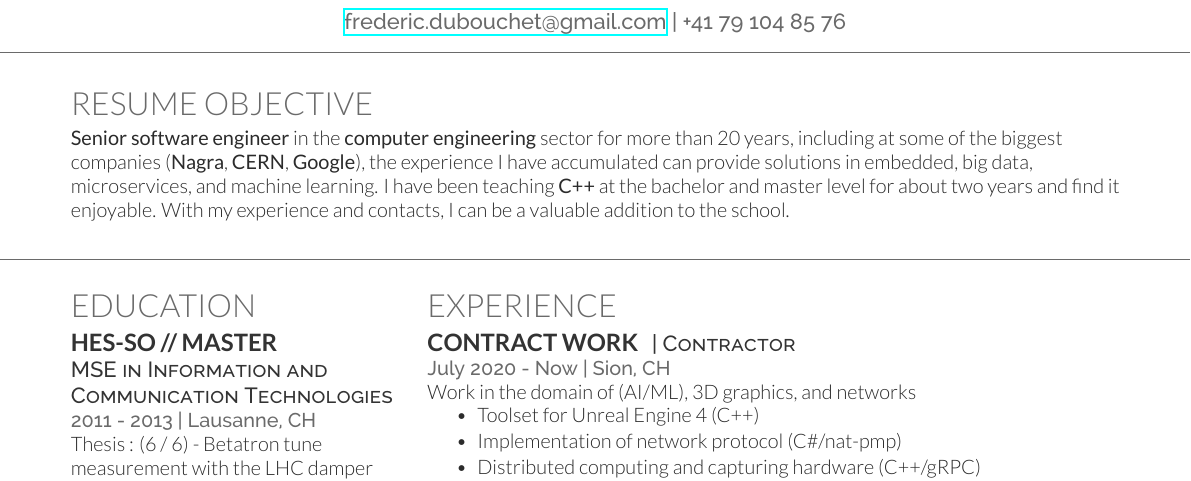
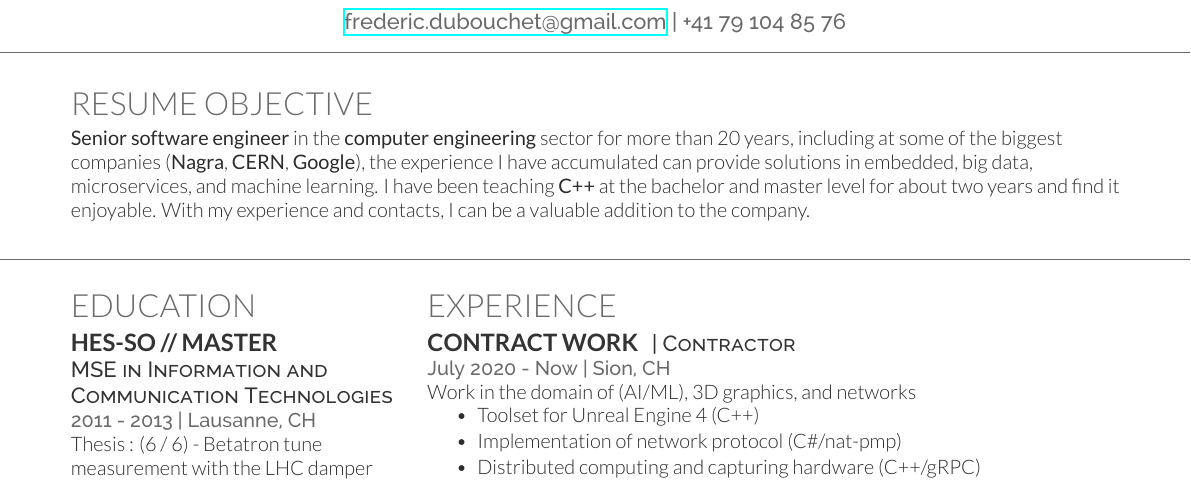
Before and after one commit to anirul/CurriculumVitae, a LaTeX CV (FredericDubouchetCV.tex): part of page 1 of 2, cut so that both start at the same text. Compiled offline with XeLaTeX.

Commit message:
changed school to company

```diff
--- a/FredericDubouchetCV.tex
+++ b/FredericDubouchetCV.tex
@@ -72,7 +72,7 @@
 	\textbf{Google}), the experience I have accumulated can provide solutions in embedded, big data,
 	microservices, and machine learning. I have been teaching \textbf{C++} at the bachelor
 	and master level for about two years and find it enjoyable. With my experience and contacts,
-	I can be a valuable addition to the school.
+	I can be a valuable addition to the company.
 \end{flushleft}
 
 % \rule{\linewidth}{1pt}
```
Also changed, not shown: FredericDubouchetCV.pdf.
